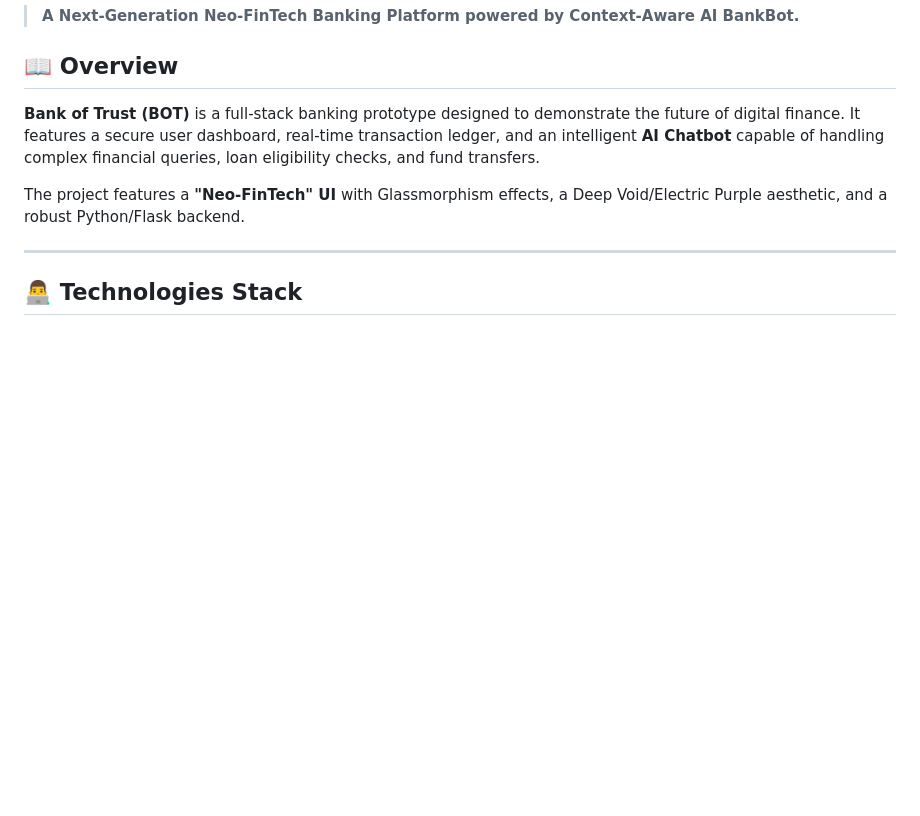
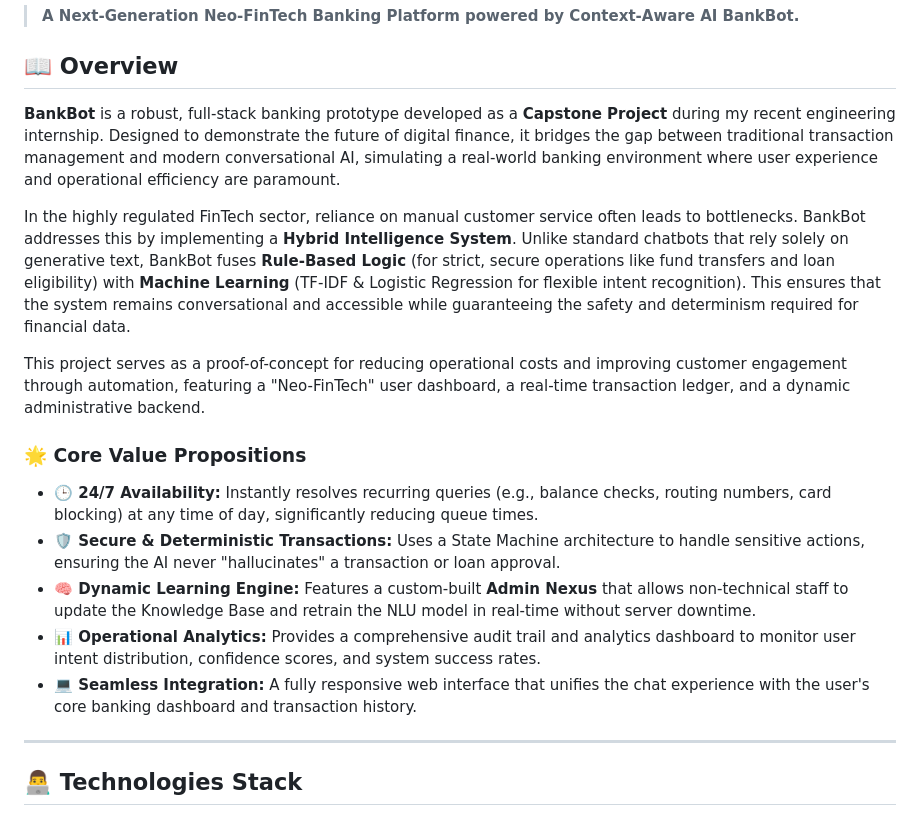
Before and after one commit to sairajeshkadali/BankBot_AI_Chatbot_for_Banking_FAQs, a Markdown page: README.md, the part around the change. Rendered like a GitHub page; blank space fills up the shorter version.

```diff
--- a/README.md
+++ b/README.md
@@ -4,10 +4,19 @@
 
 ## 📖 Overview
 
-**Bank of Trust (BOT)** is a full-stack banking prototype designed to demonstrate the future of digital finance. It features a secure user dashboard, real-time transaction ledger, and an intelligent **AI Chatbot** capable of handling complex financial queries, loan eligibility checks, and fund transfers.
+**BankBot** is a robust, full-stack banking prototype developed as a **Capstone Project** during my recent engineering internship. Designed to demonstrate the future of digital finance, it bridges the gap between traditional transaction management and modern conversational AI, simulating a real-world banking environment where user experience and operational efficiency are paramount.
 
-The project features a **"Neo-FinTech" UI** with Glassmorphism effects, a Deep Void/Electric Purple aesthetic, and a robust Python/Flask backend.
+In the highly regulated FinTech sector, reliance on manual customer service often leads to bottlenecks. BankBot addresses this by implementing a **Hybrid Intelligence System**. Unlike standard chatbots that rely solely on generative text, BankBot fuses **Rule-Based Logic** (for strict, secure operations like fund transfers and loan eligibility) with **Machine Learning** (TF-IDF & Logistic Regression for flexible intent recognition). This ensures that the system remains conversational and accessible while guaranteeing the safety and determinism required for financial data.
 
+This project serves as a proof-of-concept for reducing operational costs and improving customer engagement through automation, featuring a "Neo-FinTech" user dashboard, a real-time transaction ledger, and a dynamic administrative backend.
+
+### 🌟 Core Value Propositions
+
+* **🕒 24/7 Availability:** Instantly resolves recurring queries (e.g., balance checks, routing numbers, card blocking) at any time of day, significantly reducing queue times.
+* **🛡️ Secure & Deterministic Transactions:** Uses a State Machine architecture to handle sensitive actions, ensuring the AI never "hallucinates" a transaction or loan approval.
+* **🧠 Dynamic Learning Engine:** Features a custom-built **Admin Nexus** that allows non-technical staff to update the Knowledge Base and retrain the NLU model in real-time without server downtime.
+* **📊 Operational Analytics:** Provides a comprehensive audit trail and analytics dashboard to monitor user intent distribution, confidence scores, and system success rates.
+* **💻 Seamless Integration:** A fully responsive web interface that unifies the chat experience with the user's core banking dashboard and transaction history.
 -----
 
 ## 👨‍💻 Technologies Stack
```
